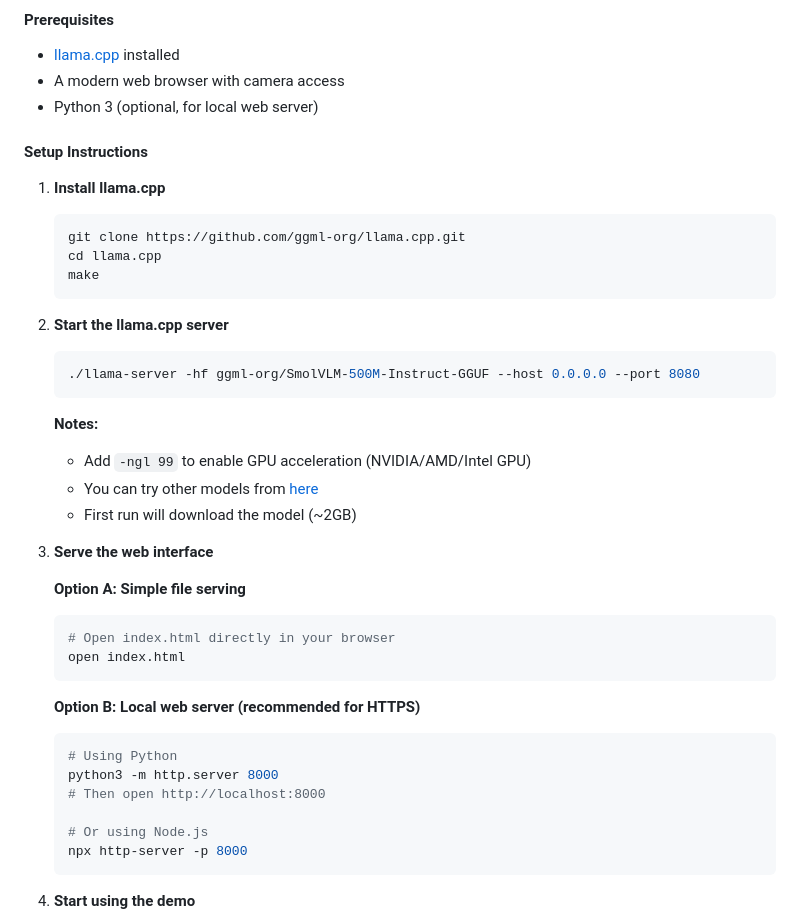
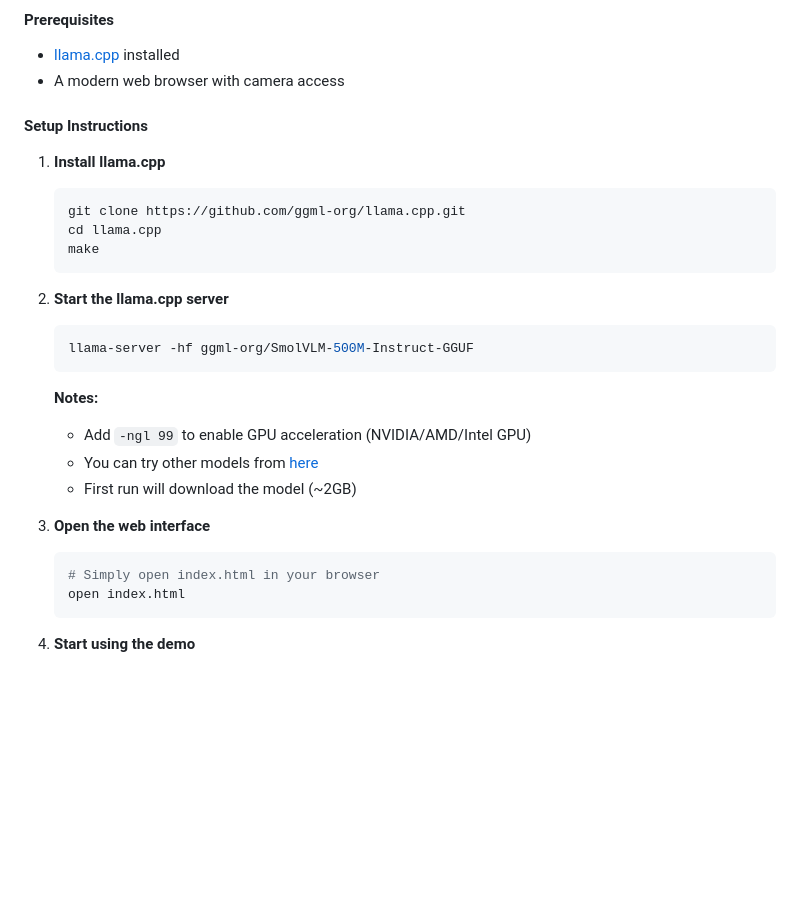
Before and after one commit to micytao/smolvlm-demo, a Markdown page: README.md, the part around the change. Drawn GitHub-style; blank space fills up the shorter version.

Commit message:
Simplify local development setup instructions

````diff
--- a/README.md
+++ b/README.md
@@ -23,7 +23,6 @@ Perfect for development and testing on your local machine.
 #### Prerequisites
 - [llama.cpp](https://github.com/ggml-org/llama.cpp) installed
 - A modern web browser with camera access
-- Python 3 (optional, for local web server)
 
 #### Setup Instructions
 
@@ -36,7 +35,7 @@ Perfect for development and testing on your local machine.
 
 2. **Start the llama.cpp server**
    ```bash
-   ./llama-server -hf ggml-org/SmolVLM-500M-Instruct-GGUF --host 0.0.0.0 --port 8080
+   llama-server -hf ggml-org/SmolVLM-500M-Instruct-GGUF
    ```
 
    **Notes:**
@@ -44,22 +43,10 @@ Perfect for development and testing on your local machine.
    - You can try other models from [here](https://github.com/ggml-org/llama.cpp/blob/master/docs/multimodal.md)
    - First run will download the model (~2GB)
 
-3. **Serve the web interface**
-
-   **Option A: Simple file serving**
+3. **Open the web interface**
    ```bash
-   # Open index.html directly in your browser
+   # Simply open index.html in your browser
    open index.html
-   ```
-
-   **Option B: Local web server (recommended for HTTPS)**
-   ```bash
-   # Using Python
-   python3 -m http.server 8000
-   # Then open http://localhost:8000
-
-   # Or using Node.js
-   npx http-server -p 8000
    ```
 
 4. **Start using the demo**
````
